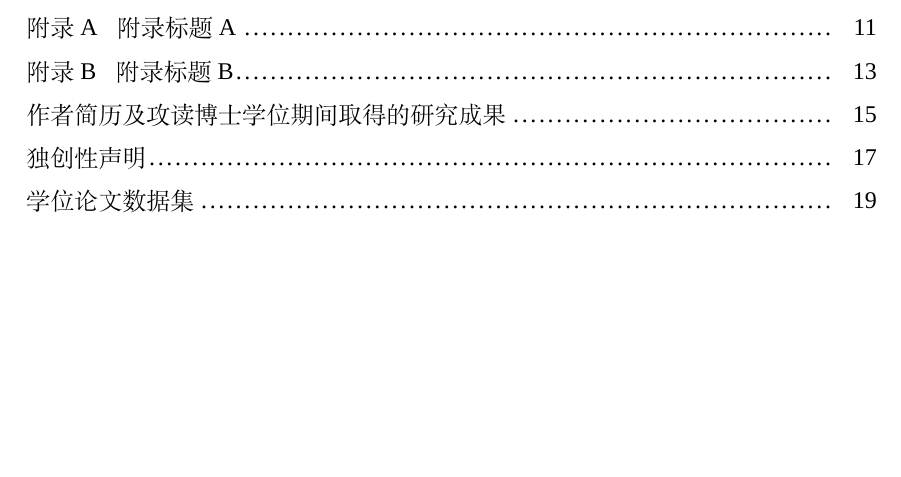
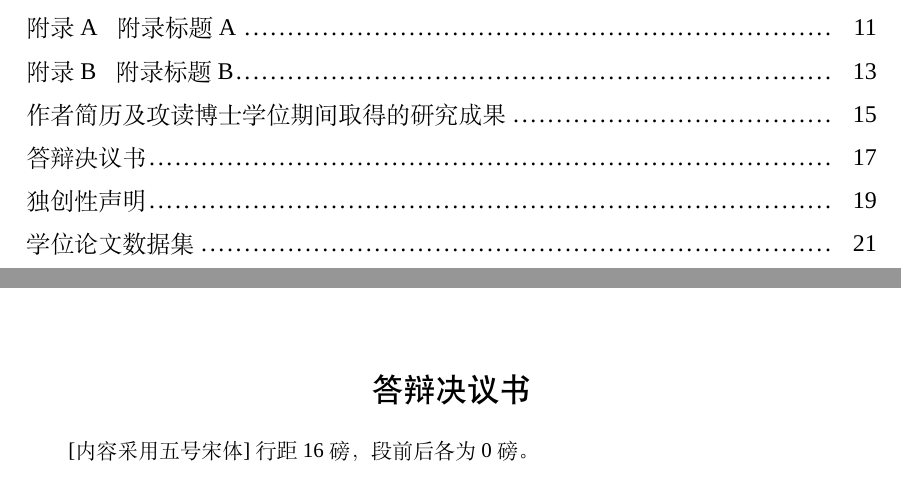
Before and after one commit to gzzang/bjtu_template, a LaTeX thesis (bjtu_template.tex, which reads bjtu_template.cfg, bjtu_template.cls, contents/resolution.tex): part of page 15 of 39 before the commit and two parts of pages 15 and 37 of 41 after it, the two joined at a grey line, cut so that both start at the same text, the shorter picture padded with empty space. Compiled offline with XeLaTeX; a missing font is replaced by an installed copy or a similar font.

Commit message:
v1.6.0 添加答辩决议书部分

```diff
--- a/bjtu_template.cfg
+++ b/bjtu_template.cfg
@@ -67,6 +67,8 @@
 \def\bjtu@label@ResumePublications{作者简历及攻读博士学位期间取得的研究成果}
 \fi
 
+% 答辩决议书
+\def\bjtu@label@resolution{答辩决议书}
 
 % 独创性声明
 \def\bjtu@label@original{独创性声明}
--- a/bjtu_template.cls
+++ b/bjtu_template.cls
@@ -575,7 +575,8 @@ pdfstartview=FitH]{hyperref}
 %====================================================
 % 个人简历和取得的成果
 %====================================================
-\newenvironment{ResumePublications}{ %
+\newenvironment{ResumePublications}{
+	\cleardoublepage
 	\chapter{\bjtu@label@ResumePublications}
 	\zihao{5}}
 
@@ -622,6 +623,24 @@ pdfstartview=FitH]{hyperref}
 \input{#1}
 \fi
 }
+%==========================================================
+% 答辩决议书
+%==========================================================
+
+\newenvironment{Resolution}{
+	\cleardoublepage
+	\chapter{\bjtu@label@resolution}
+	\zihao{5}}
+
+\newcommand\makeResolution[2]{%
+\cleardoublepage
+	\ifbjtu@signature
+		\thispagestyle{empty}
+		\includepdf[addtotoc={1,chapter,1,\bjtu@label@resolution,}]{#2}
+	\else
+	\input{#1}
+\fi
+}
 
 %==========================================================
 % 独创性声明
@@ -648,8 +667,6 @@ pdfstartview=FitH]{hyperref}
 		\end{minipage}
 	\end{minipage}
 \fi
-
-	\cleardoublepage
 }
 
 %==============================================
@@ -662,6 +679,7 @@ pdfstartview=FitH]{hyperref}
 % \NewDocumentCommand{\getfirst}{mmm}{#1}
 
 \newcommand\makeDataSet{
+	\cleardoublepage
 	\chapter{\bjtu@label@dataset}
 	\markboth{\bjtu@label@dataset}{}
 	\zihao{5}
--- /dev/null
+++ b/contents/resolution.tex
@@ -0,0 +1,3 @@
+\begin{Resolution}
+	[内容采用五号宋体]行距16磅，段前后各为0磅。
+\end{Resolution}
```
Also changed, not shown: bjtu_template.tex (+6 -5 lines), README.md, contents/review_resume.tex (renamed from contents/review-resume.tex), contents/signed_copyright.pdf (renamed from contents/copyright.pdf), contents/signed_originality.pdf (renamed from contents/originality.pdf), contents/signed_resolution.pdf (added).
